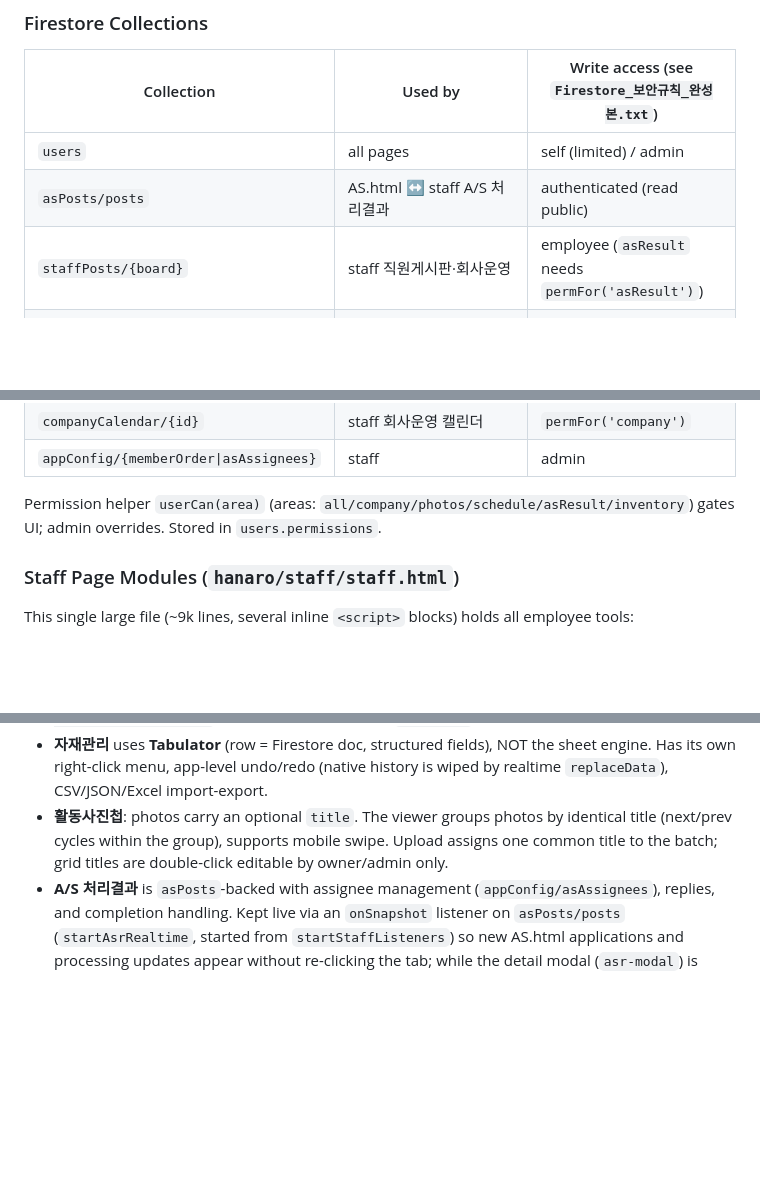
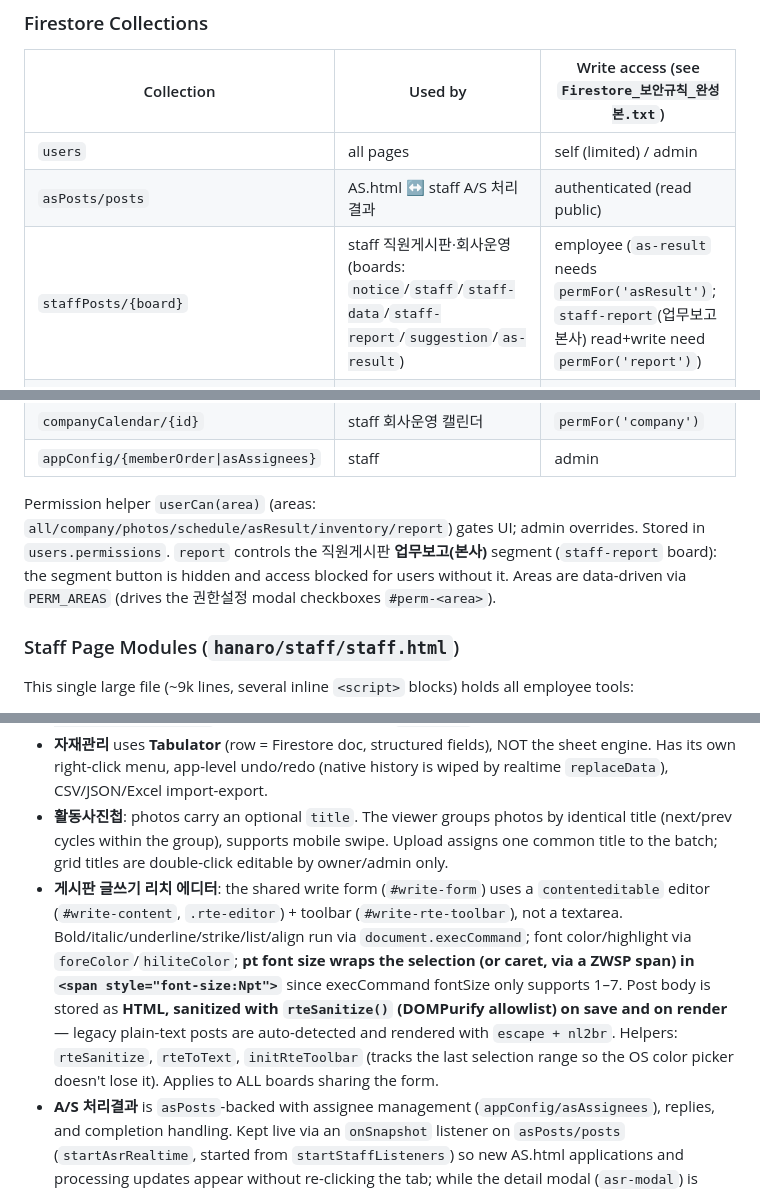
Before and after one commit to jmwfdisk/hanarooafurniture, a Markdown page: CLAUDE.md, 3 parts joined by grey strips. Rendered like a GitHub page; blank space fills up the shorter version.

```diff
--- a/CLAUDE.md
+++ b/CLAUDE.md
@@ -86,7 +86,7 @@ New registrations are created with `status: 'pending'` and require admin approva
 |------------|---------|-----------------|
 | `users` | all pages | self (limited) / admin |
 | `asPosts/posts` | AS.html ↔ staff A/S 처리결과 | authenticated (read public) |
-| `staffPosts/{board}` | staff 직원게시판·회사운영 | employee (`asResult` needs `permFor('asResult')`) |
+| `staffPosts/{board}` | staff 직원게시판·회사운영 (boards: `notice`/`staff`/`staff-data`/`staff-report`/`suggestion`/`as-result`) | employee (`as-result` needs `permFor('asResult')`; `staff-report`(업무보고 본사) read+write need `permFor('report')`) |
 | `activityPhotos` | staff 활동사진첩 | owner or admin (per-doc) |
 | `materials/{id}` | staff 자재관리 (one doc per row) | employee |
 | `inventory/{main\|YYYY-MM-DD\|_index}` | staff 재고현황: `main`=최신본, `YYYY-MM-DD`=날짜별 스냅샷, `_index.dates[]`=저장된 날짜 목록 | `permFor('inventory')` |
@@ -94,7 +94,7 @@ New registrations are created with `status: 'pending'` and require admin approva
 | `companyCalendar/{id}` | staff 회사운영 캘린더 | `permFor('company')` |
 | `appConfig/{memberOrder\|asAssignees}` | staff | admin |
 
-Permission helper `userCan(area)` (areas: `all/company/photos/schedule/asResult/inventory`) gates UI; admin overrides. Stored in `users.permissions`.
+Permission helper `userCan(area)` (areas: `all/company/photos/schedule/asResult/inventory/report`) gates UI; admin overrides. Stored in `users.permissions`. `report` controls the 직원게시판 **업무보고(본사)** segment (`staff-report` board): the segment button is hidden and access blocked for users without it. Areas are data-driven via `PERM_AREAS` (drives the 권한설정 modal checkboxes `#perm-<area>`).
 
 ### Staff Page Modules (`hanaro/staff/staff.html`)
 
@@ -102,6 +102,7 @@ This single large file (~9k lines, several inline `<script>` blocks) holds all e
 - **재고현황 / 일정관리** share one in-house spreadsheet engine (`sheet*` functions: `sheetRenderTable`, `sheetBind`, `sheetEditCell` double-click edit, drag-select via `schedSel`, right-click `#sheet-ctxmenu`, merge/align, undo/redo `sheetPushUndo`). Model: `{columns, grid, merges, aligns, ...}`. 재고현황 adds per-group `rowColors`.
 - **자재관리** uses **Tabulator** (row = Firestore doc, structured fields), NOT the sheet engine. Has its own right-click menu, app-level undo/redo (native history is wiped by realtime `replaceData`), CSV/JSON/Excel import-export.
 - **활동사진첩**: photos carry an optional `title`. The viewer groups photos by identical title (next/prev cycles within the group), supports mobile swipe. Upload assigns one common title to the batch; grid titles are double-click editable by owner/admin only.
+- **게시판 글쓰기 리치 에디터**: the shared write form (`#write-form`) uses a `contenteditable` editor (`#write-content`, `.rte-editor`) + toolbar (`#write-rte-toolbar`), not a textarea. Bold/italic/underline/strike/list/align run via `document.execCommand`; font color/highlight via `foreColor`/`hiliteColor`; **pt font size wraps the selection (or caret, via a ZWSP span) in `<span style="font-size:Npt">`** since execCommand fontSize only supports 1–7. Post body is stored as **HTML, sanitized with `rteSanitize()` (DOMPurify allowlist) on save and on render** — legacy plain-text posts are auto-detected and rendered with `escape + nl2br`. Helpers: `rteSanitize`, `rteToText`, `initRteToolbar` (tracks the last selection range so the OS color picker doesn't lose it). Applies to ALL boards sharing the form.
 - **A/S 처리결과** is `asPosts`-backed with assignee management (`appConfig/asAssignees`), replies, and completion handling. Kept live via an `onSnapshot` listener on `asPosts/posts` (`startAsrRealtime`, started from `startStaffListeners`) so new AS.html applications and processing updates appear without re-clicking the tab; while the detail modal (`asr-modal`) is open, incoming changes are buffered in `asrPendingPosts` and applied on `closeAsrModal` to avoid `asrCurrentIdx` desync. (AS.html's applicant-side list is still one-shot `.get()`.)
 
 ### External Libraries (CDN)
```
Also changed, not shown: other parts of CLAUDE.md (+1 -0 lines).
